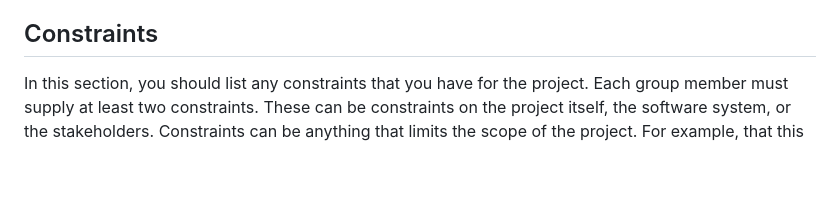
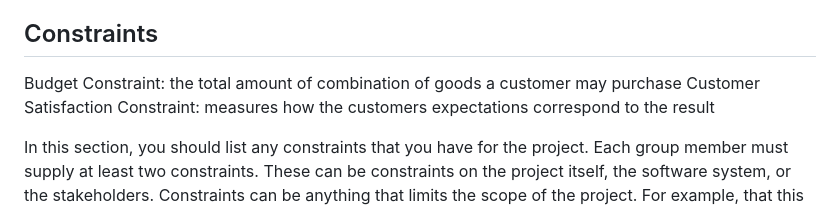
Before and after one commit to brookiew/group0_project, a Markdown page: docs/instructions/p1.md, the part around the change. Drawn GitHub-style; blank space fills up the shorter version.

Commit message:
added 2 constraints

```diff
--- a/docs/instructions/p1.md
+++ b/docs/instructions/p1.md
@@ -88,6 +88,10 @@ Each group member must supply at least three functional requirements for the pro
 
 ## Constraints
 
+Budget Constraint: the total amount of combination of goods a customer may purchase
+Customer Satisfaction Constraint: measures how the customers expectations correspond to the result
+
+
 In this section, you should list any constraints that you have for the project. Each group member must supply at least two constraints. These can be constraints on the project itself, the software system, or the stakeholders. Constraints can be anything that limits the scope of the project. For example, that this project's template code is written using Flask and Python constitutes a constraint on the backend of the project. Constraints can also be things like the required timeline of the project. Be creative.
 
 ## Use Cases
```
